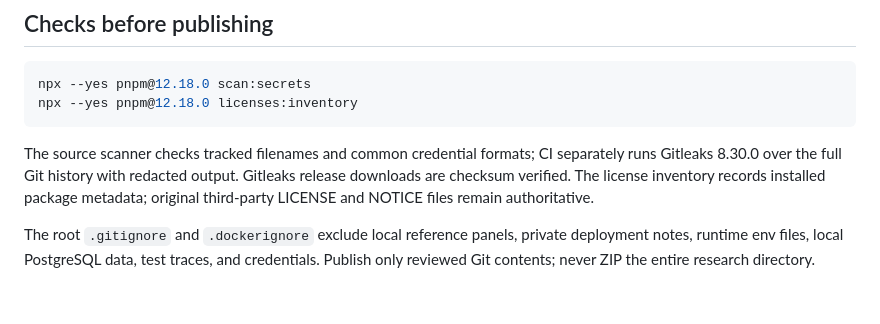
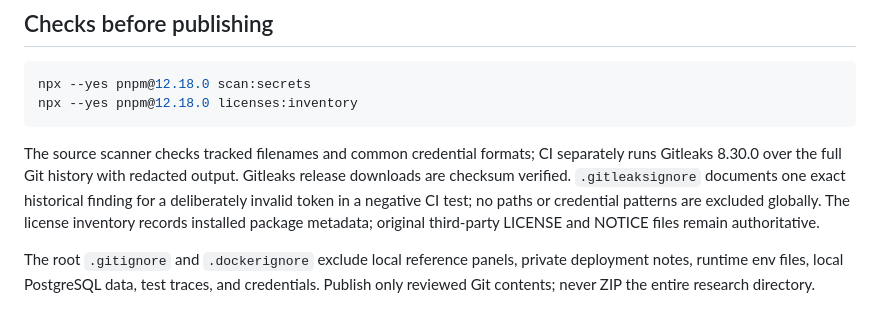
Before and after one commit to gokhangozukara/OpenHubPanel, a Markdown page: docs/DEVELOPMENT.md, the part around the change. Rendered like a GitHub page.

````diff
--- a/docs/DEVELOPMENT.md
+++ b/docs/DEVELOPMENT.md
@@ -53,6 +53,6 @@ npx --yes pnpm@12.18.0 scan:secrets
 npx --yes pnpm@12.18.0 licenses:inventory
 ```
 
-The source scanner checks tracked filenames and common credential formats; CI separately runs Gitleaks 8.30.0 over the full Git history with redacted output. Gitleaks release downloads are checksum verified. The license inventory records installed package metadata; original third-party LICENSE and NOTICE files remain authoritative.
+The source scanner checks tracked filenames and common credential formats; CI separately runs Gitleaks 8.30.0 over the full Git history with redacted output. Gitleaks release downloads are checksum verified. `.gitleaksignore` documents one exact historical finding for a deliberately invalid token in a negative CI test; no paths or credential patterns are excluded globally. The license inventory records installed package metadata; original third-party LICENSE and NOTICE files remain authoritative.
 
 The root `.gitignore` and `.dockerignore` exclude local reference panels, private deployment notes, runtime env files, local PostgreSQL data, test traces, and credentials. Publish only reviewed Git contents; never ZIP the entire research directory.
````
Also changed, not shown: README.md (+2 -0 lines), docs/screenshots/local-preview.png (added), 1 other file.
